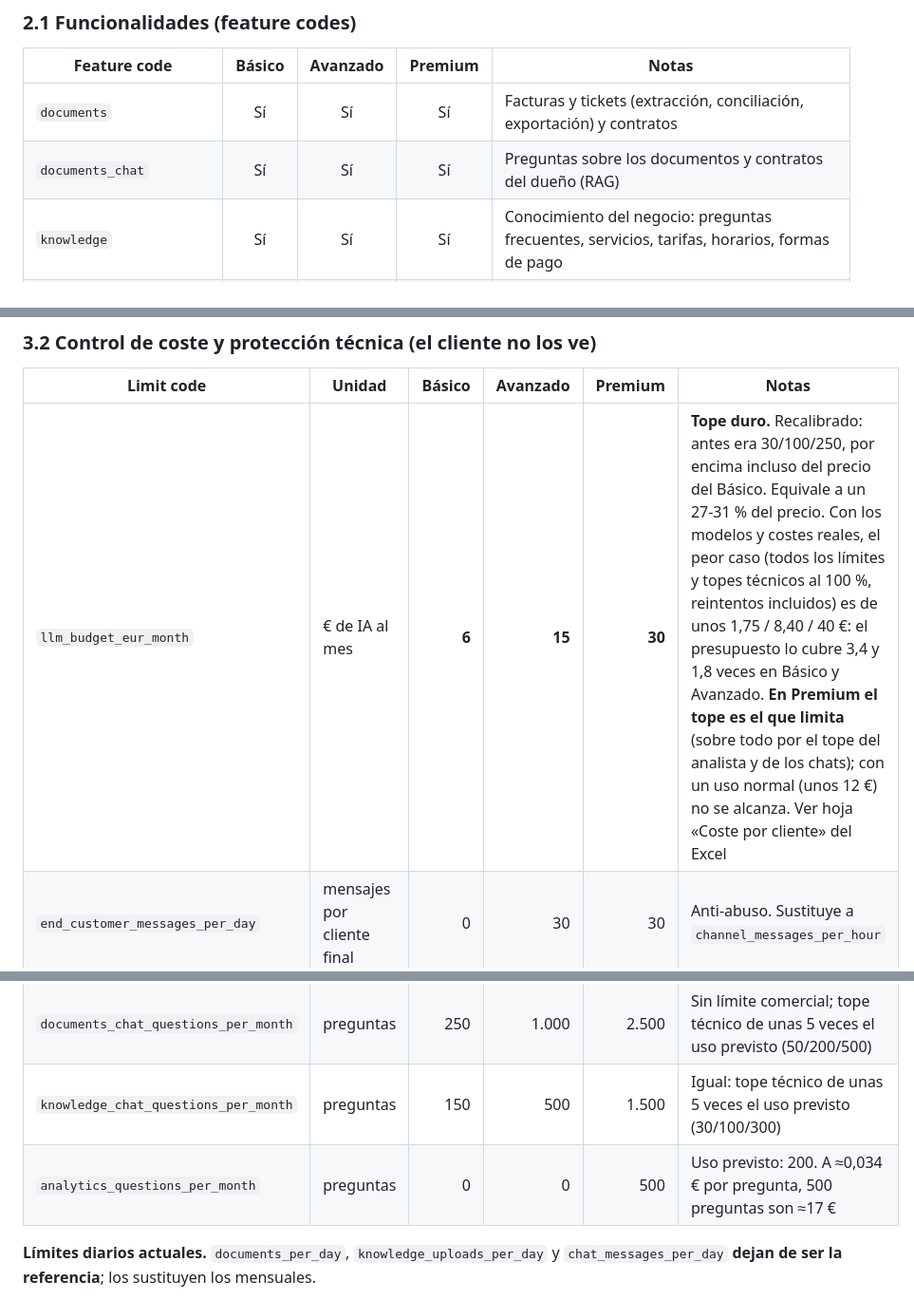
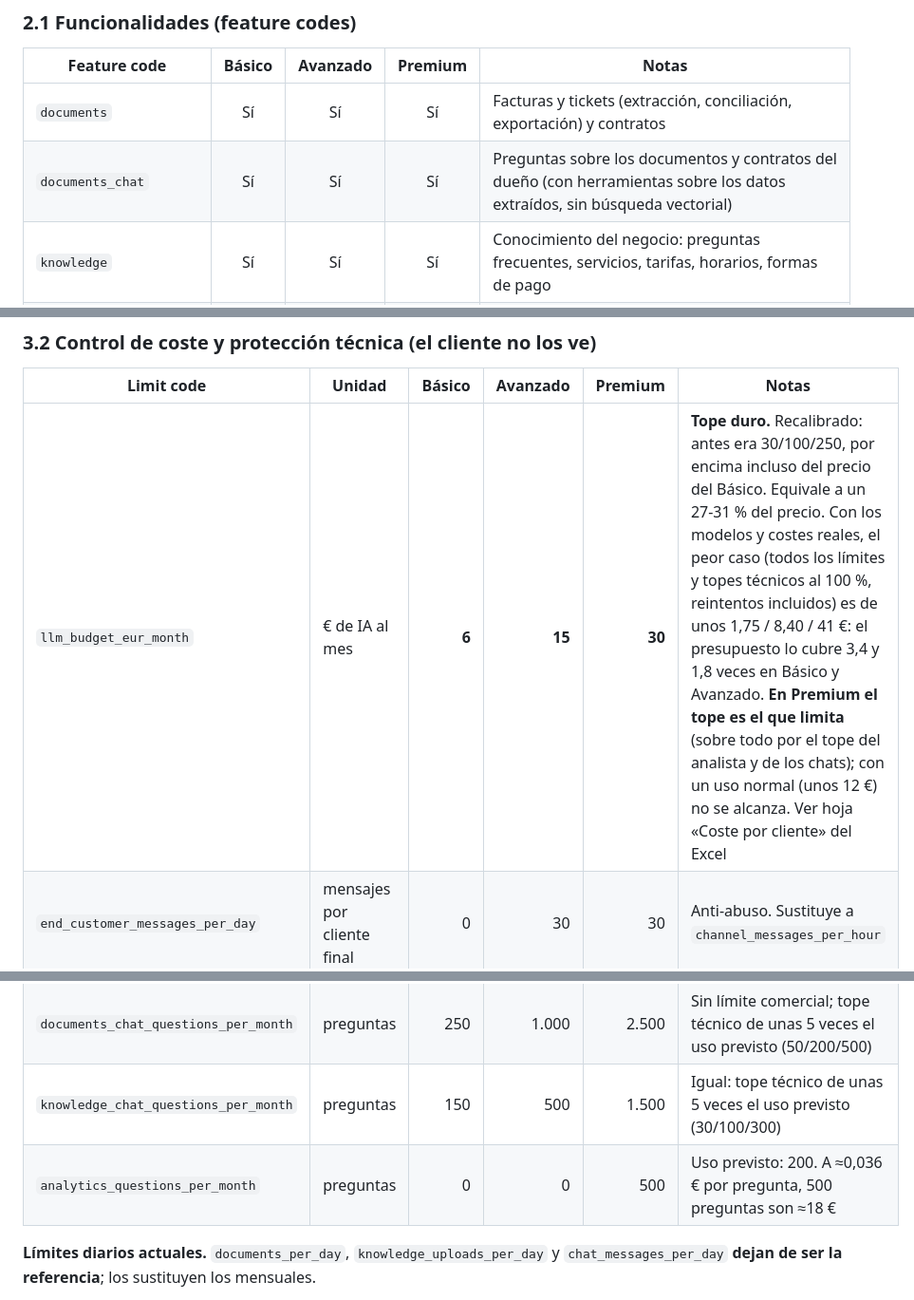
Before and after one commit to rayoteGH2020/IAGentMultiBuss, a Markdown page: Documentacion_V2/especificacion-planes-y-cuotas.md, 3 parts joined by grey strips. Shown at 95% size. Rendered like a GitHub page.

```diff
--- a/Documentacion_V2/especificacion-planes-y-cuotas.md
+++ b/Documentacion_V2/especificacion-planes-y-cuotas.md
@@ -62,7 +62,7 @@
 | Feature code | Básico | Avanzado | Premium | Notas |
 |---|:---:|:---:|:---:|---|
 | `documents` | Sí | Sí | Sí | Facturas y tickets (extracción, conciliación, exportación) y contratos |
-| `documents_chat` | Sí | Sí | Sí | Preguntas sobre los documentos y contratos del dueño (RAG) |
+| `documents_chat` | Sí | Sí | Sí | Preguntas sobre los documentos y contratos del dueño (con herramientas sobre los datos extraídos, sin búsqueda vectorial) |
 | `knowledge` | Sí | Sí | Sí | Conocimiento del negocio: preguntas frecuentes, servicios, tarifas, horarios, formas de pago |
 | `knowledge_chat` | Sí | Sí | Sí | Chat interno del dueño sobre ese conocimiento |
 | `appointments` | No | Sí | Sí | Citas: crear, modificar, cancelar y consultar |
@@ -110,12 +110,12 @@ Precios sin IVA (21 %). Pago anual = 10 mensualidades (2 meses gratis).
 
 | Limit code | Unidad | Básico | Avanzado | Premium | Notas |
 |---|---|---:|---:|---:|---|
-| `llm_budget_eur_month` | € de IA al mes | **6** | **15** | **30** | **Tope duro.** Recalibrado: antes era 30/100/250, por encima incluso del precio del Básico. Equivale a un 27-31 % del precio. Con los modelos y costes reales, el peor caso (todos los límites y topes técnicos al 100 %, reintentos incluidos) es de unos 1,75 / 8,40 / 40 €: el presupuesto lo cubre 3,4 y 1,8 veces en Básico y Avanzado. **En Premium el tope es el que limita** (sobre todo por el tope del analista y de los chats); con un uso normal (unos 12 €) no se alcanza. Ver hoja «Coste por cliente» del Excel |
+| `llm_budget_eur_month` | € de IA al mes | **6** | **15** | **30** | **Tope duro.** Recalibrado: antes era 30/100/250, por encima incluso del precio del Básico. Equivale a un 27-31 % del precio. Con los modelos y costes reales, el peor caso (todos los límites y topes técnicos al 100 %, reintentos incluidos) es de unos 1,75 / 8,40 / 41 €: el presupuesto lo cubre 3,4 y 1,8 veces en Básico y Avanzado. **En Premium el tope es el que limita** (sobre todo por el tope del analista y de los chats); con un uso normal (unos 12 €) no se alcanza. Ver hoja «Coste por cliente» del Excel |
 | `end_customer_messages_per_day` | mensajes por cliente final | 0 | 30 | 30 | Anti-abuso. Sustituye a `channel_messages_per_hour` |
 | `document_retries_per_month` | reintentos manuales | 40 | 150 | 400 | **Propuesta: sustituye a `document_retries_per_day` (20/80/300),** que permitía unos 600 reintentos al mes en Básico (≈4,7 € de IA). Además, **máximo 3 reintentos manuales por documento** |
 | `documents_chat_questions_per_month` | preguntas | 250 | 1.000 | 2.500 | Sin límite comercial; tope técnico de unas 5 veces el uso previsto (50/200/500) |
 | `knowledge_chat_questions_per_month` | preguntas | 150 | 500 | 1.500 | Igual: tope técnico de unas 5 veces el uso previsto (30/100/300) |
-| `analytics_questions_per_month` | preguntas | 0 | 0 | 500 | Uso previsto: 200. A ≈0,034 € por pregunta, 500 preguntas son ≈17 € |
+| `analytics_questions_per_month` | preguntas | 0 | 0 | 500 | Uso previsto: 200. A ≈0,036 € por pregunta, 500 preguntas son ≈18 € |
 
 **Límites diarios actuales.** `documents_per_day`, `knowledge_uploads_per_day` y `chat_messages_per_day` **dejan de ser la referencia**; los sustituyen los mensuales.
 - En el análisis, indica si conviene conservar alguno solo como freno a ráfagas (por ejemplo, con un valor de 3 veces el mensual dividido entre 30).
```
Also changed, not shown: other parts of Documentacion_V2/especificacion-planes-y-cuotas.md (+22 -18 lines), Documentacion_V2/Backlog_Priorizado.md (+2 -0 lines).
